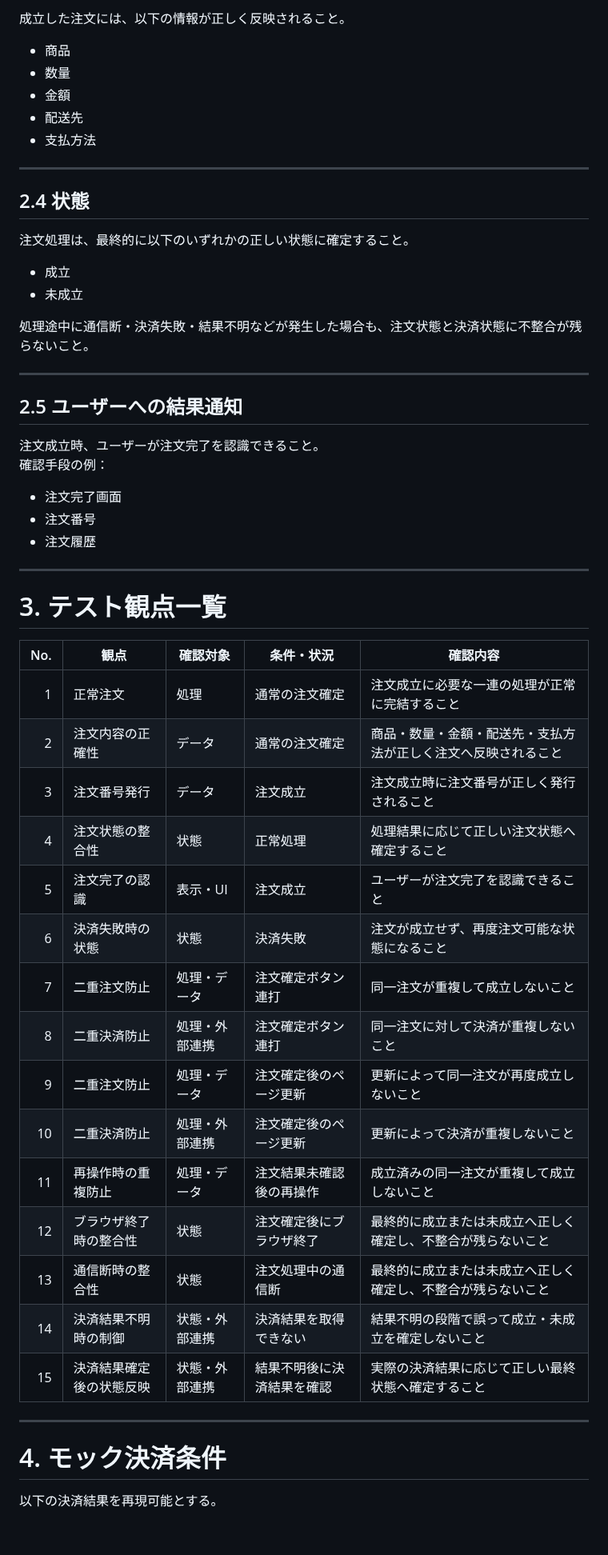
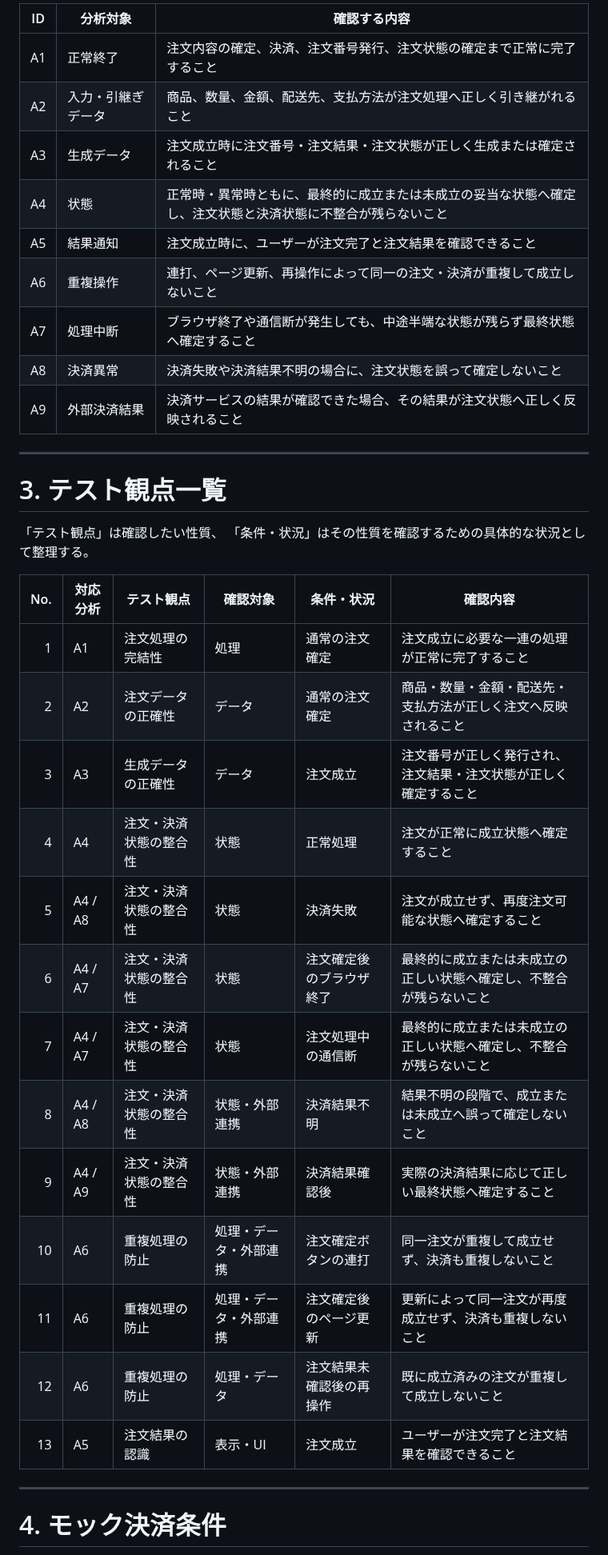
Before and after one commit to m5320023m-max/QA-EC-Portfolio, a Markdown page: 04_テスト分析・設計/テスト分析.md, the part around one of its changes. Shown at 80% size. Rendered like a GitHub page; blank space fills up the shorter version.

```diff
--- a/04_テスト分析・設計/テスト分析.md
+++ b/04_テスト分析・設計/テスト分析.md
@@ -41,51 +21,39 @@
-成立した注文には、以下の情報が正しく反映されること。
-- 商品
-- 数量
-- 金額
-- 配送先
-- 支払方法
-
----
-
-## 2.4 状態
-注文処理は、最終的に以下のいずれかの正しい状態に確定すること。
-- 成立
-- 未成立
-
-処理途中に通信断・決済失敗・結果不明などが発生した場合も、注文状態と決済状態に不整合が残らないこと。
-
----
-
-## 2.5 ユーザーへの結果通知
-注文成立時、ユーザーが注文完了を認識できること。
-確認手段の例：
-- 注文完了画面
-- 注文番号
-- 注文履歴
+| ID | 分析対象 | 確認する内容 |
+|---|---|---|
+| A1 | 正常終了 | 注文内容の確定、決済、注文番号発行、注文状態の確定まで正常に完了すること |
+| A2 | 入力・引継ぎデータ | 商品、数量、金額、配送先、支払方法が注文処理へ正しく引き継がれること |
+| A3 | 生成データ | 注文成立時に注文番号・注文結果・注文状態が正しく生成または確定されること |
+| A4 | 状態 | 正常時・異常時ともに、最終的に成立または未成立の妥当な状態へ確定し、注文状態と決済状態に不整合が残らないこと |
+| A5 | 結果通知 | 注文成立時に、ユーザーが注文完了と注文結果を確認できること |
+| A6 | 重複操作 | 連打、ページ更新、再操作によって同一の注文・決済が重複して成立しないこと |
+| A7 | 処理中断 | ブラウザ終了や通信断が発生しても、中途半端な状態が残らず最終状態へ確定すること |
+| A8 | 決済異常 | 決済失敗や決済結果不明の場合に、注文状態を誤って確定しないこと |
+| A9 | 外部決済結果 | 決済サービスの結果が確認できた場合、その結果が注文状態へ正しく反映されること |
 
 ---
 
 # 3. テスト観点一覧
-| No. | 観点 | 確認対象 | 条件・状況 | 確認内容 |
-|---:|---|---|---|---|
-| 1 | 正常注文 | 処理 | 通常の注文確定 | 注文成立に必要な一連の処理が正常に完結すること |
-| 2 | 注文内容の正確性 | データ | 通常の注文確定 | 商品・数量・金額・配送先・支払方法が正しく注文へ反映されること |
-| 3 | 注文番号発行 | データ | 注文成立 | 注文成立時に注文番号が正しく発行されること |
-| 4 | 注文状態の整合性 | 状態 | 正常処理 | 処理結果に応じて正しい注文状態へ確定すること |
-| 5 | 注文完了の認識 | 表示・UI | 注文成立 | ユーザーが注文完了を認識できること |
-| 6 | 決済失敗時の状態 | 状態 | 決済失敗 | 注文が成立せず、再度注文可能な状態になること |
-| 7 | 二重注文防止 | 処理・データ | 注文確定ボタン連打 | 同一注文が重複して成立しないこと |
-| 8 | 二重決済防止 | 処理・外部連携 | 注文確定ボタン連打 | 同一注文に対して決済が重複しないこと |
-| 9 | 二重注文防止 | 処理・データ | 注文確定後のページ更新 | 更新によって同一注文が再度成立しないこと |
-| 10 | 二重決済防止 | 処理・外部連携 | 注文確定後のページ更新 | 更新によって決済が重複しないこと |
-| 11 | 再操作時の重複防止 | 処理・データ | 注文結果未確認後の再操作 | 成立済みの同一注文が重複して成立しないこと |
-| 12 | ブラウザ終了時の整合性 | 状態 | 注文確定後にブラウザ終了 | 最終的に成立または未成立へ正しく確定し、不整合が残らないこと |
-| 13 | 通信断時の整合性 | 状態 | 注文処理中の通信断 | 最終的に成立または未成立へ正しく確定し、不整合が残らないこと |
-| 14 | 決済結果不明時の制御 | 状態・外部連携 | 決済結果を取得できない | 結果不明の段階で誤って成立・未成立を確定しないこと |
-| 15 | 決済結果確定後の状態反映 | 状態・外部連携 | 結果不明後に決済結果を確認 | 実際の決済結果に応じて正しい最終状態へ確定すること |
+
+「テスト観点」は確認したい性質、
+「条件・状況」はその性質を確認するための具体的な状況として整理する。
+
+| No. | 対応分析 | テスト観点 | 確認対象 | 条件・状況 | 確認内容 |
+|---:|---|---|---|---|---|
+| 1 | A1 | 注文処理の完結性 | 処理 | 通常の注文確定 | 注文成立に必要な一連の処理が正常に完了すること |
+| 2 | A2 | 注文データの正確性 | データ | 通常の注文確定 | 商品・数量・金額・配送先・支払方法が正しく注文へ反映されること |
+| 3 | A3 | 生成データの正確性 | データ | 注文成立 | 注文番号が正しく発行され、注文結果・注文状態が正しく確定すること |
+| 4 | A4 | 注文・決済状態の整合性 | 状態 | 正常処理 | 注文が正常に成立状態へ確定すること |
+| 5 | A4 / A8 | 注文・決済状態の整合性 | 状態 | 決済失敗 | 注文が成立せず、再度注文可能な状態へ確定すること |
+| 6 | A4 / A7 | 注文・決済状態の整合性 | 状態 | 注文確定後のブラウザ終了 | 最終的に成立または未成立の正しい状態へ確定し、不整合が残らないこと |
+| 7 | A4 / A7 | 注文・決済状態の整合性 | 状態 | 注文処理中の通信断 | 最終的に成立または未成立の正しい状態へ確定し、不整合が残らないこと |
+| 8 | A4 / A8 | 注文・決済状態の整合性 | 状態・外部連携 | 決済結果不明 | 結果不明の段階で、成立または未成立へ誤って確定しないこと |
+| 9 | A4 / A9 | 注文・決済状態の整合性 | 状態・外部連携 | 決済結果確認後 | 実際の決済結果に応じて正しい最終状態へ確定すること |
+| 10 | A6 | 重複処理の防止 | 処理・データ・外部連携 | 注文確定ボタンの連打 | 同一注文が重複して成立せず、決済も重複しないこと |
+| 11 | A6 | 重複処理の防止 | 処理・データ・外部連携 | 注文確定後のページ更新 | 更新によって同一注文が再度成立せず、決済も重複しないこと |
+| 12 | A6 | 重複処理の防止 | 処理・データ | 注文結果未確認後の再操作 | 既に成立済みの注文が重複して成立しないこと |
+| 13 | A5 | 注文結果の認識 | 表示・UI | 注文成立 | ユーザーが注文完了と注文結果を確認できること |
 
 ---
 
 # 4. モック決済条件
-以下の決済結果を再現可能とする。
 
```
Also changed, not shown: other parts of 04_テスト分析・設計/テスト分析.md (+21 -36 lines).
